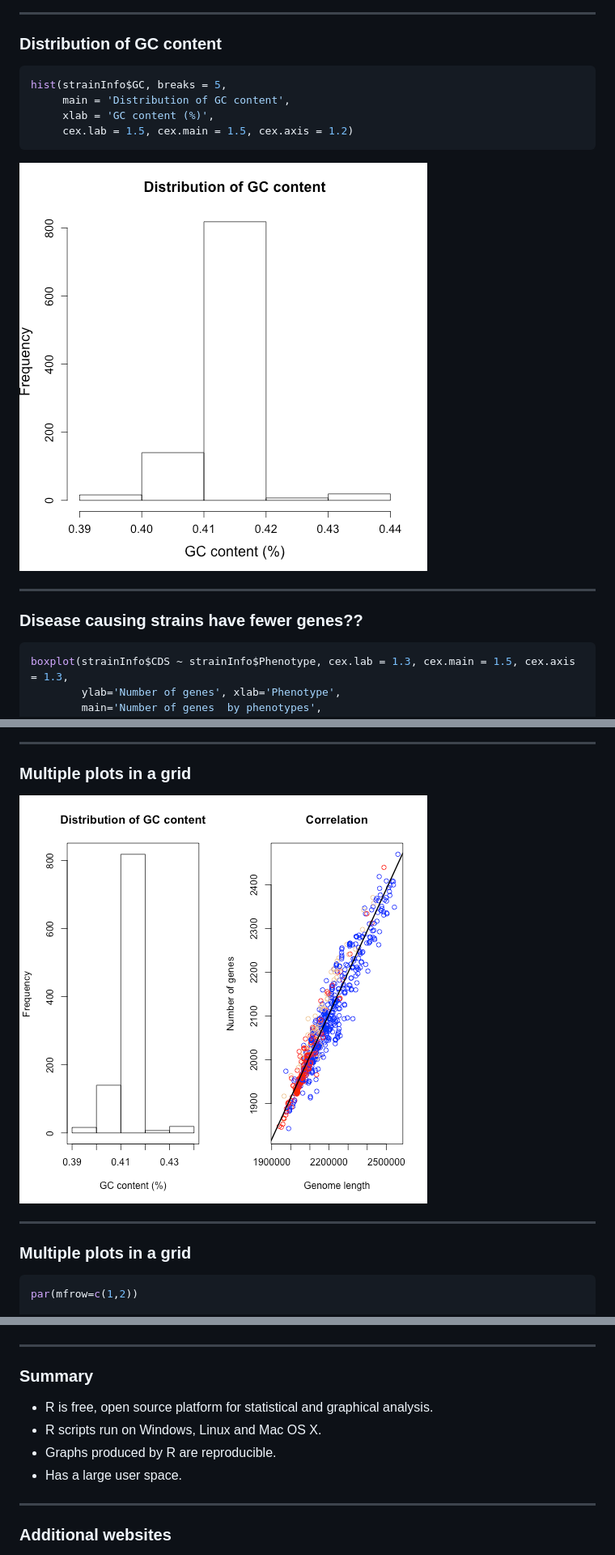
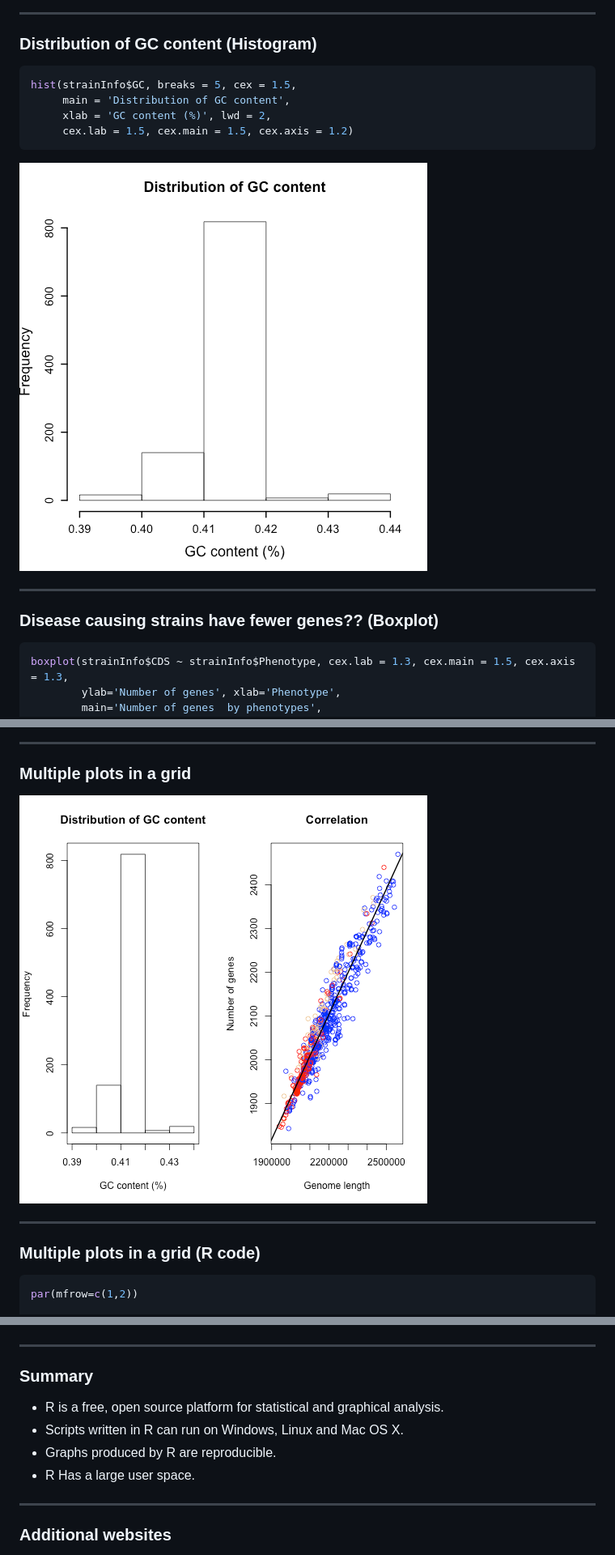
Before and after one commit to asmmhossain/port19, a Markdown page: index.md, 3 parts joined by grey strips. Shown: that part at 81% size. Rendered like a GitHub page; pictures changed too: assets/fig/unnamed-chunk-10-1.png, assets/fig/unnamed-chunk-4-1.png.

Commit message:
added plot names in slides

````diff
--- a/index.md
+++ b/index.md
@@ -108,13 +109,13 @@ pie(pie.data, labels = lbls, cex = 1.5, cex.main = 1.5,
 ---
 
 
-### Distribution of GC content
+### Distribution of GC content (Histogram)
 
 
 ```r
-hist(strainInfo$GC, breaks = 5,
+hist(strainInfo$GC, breaks = 5, cex = 1.5,
      main = 'Distribution of GC content',
-     xlab = 'GC content (%)',
+     xlab = 'GC content (%)', lwd = 2,
      cex.lab = 1.5, cex.main = 1.5, cex.axis = 1.2)
 ```
 
@@ -122,7 +123,7 @@ hist(strainInfo$GC, breaks = 5,
 
 ---
 
-### Disease causing strains have fewer genes??
+### Disease causing strains have fewer genes?? (Boxplot)
 
 
 ```r
@@ -199,12 +187,12 @@ abline(h = 0)
 
 ### Multiple plots in a grid
 
-![plot of chunk unnamed-chunk-12](assets/fig/unnamed-chunk-12-1.png)
+![plot of chunk unnamed-chunk-10](assets/fig/unnamed-chunk-10-1.png)
 
 
 ---
 
-### Multiple plots in a grid
+### Multiple plots in a grid (R code)
 
 
 ```r
@@ -259,10 +247,10 @@ dev.off()
 
 ### Summary
 
-- R is free, open source platform for statistical and graphical analysis.
-- R scripts run on Windows, Linux and Mac OS X.
+- R is a free, open source platform for statistical and graphical analysis.
+- Scripts written in R can run on Windows, Linux and Mac OS X.
 - Graphs produced by R are reproducible.
-- Has a large user space.
+- R Has a large user space.
 
 ---
 
````
Also changed, not shown: other parts of index.md (+12 -24 lines), assets/fig/unnamed-chunk-9-1.png, 2 other files.
